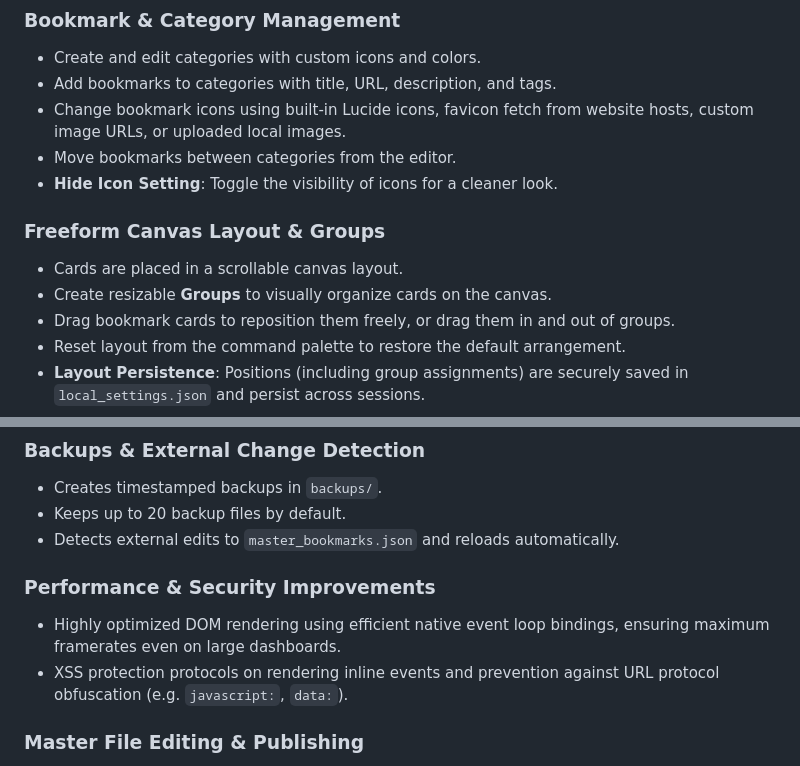
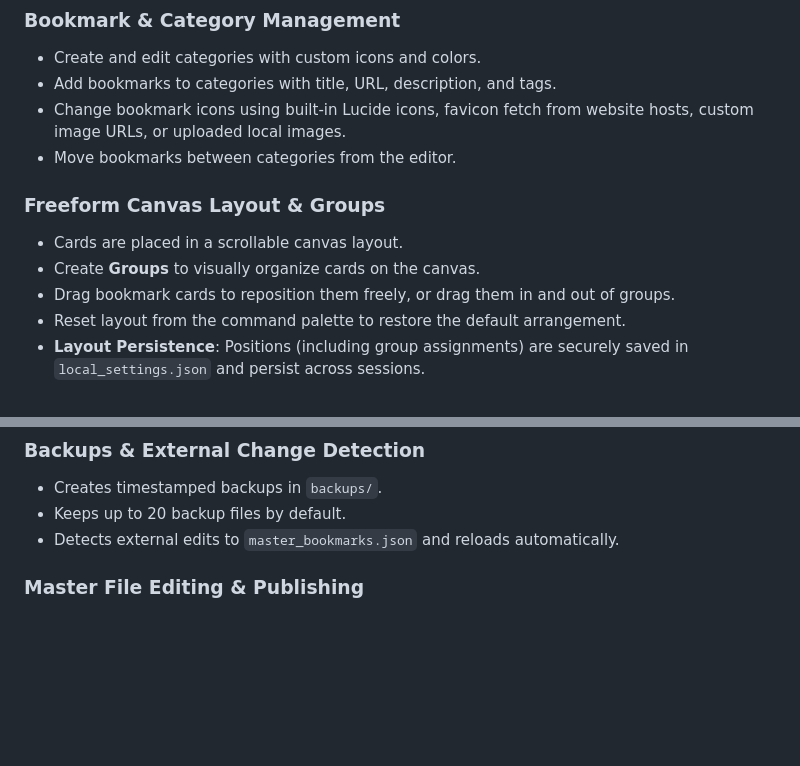
Before and after one commit to ddcash/SE-Dashboard, a Markdown page: README.md, 2 parts joined by grey strips. GitHub-like rendering; blank space fills up the shorter version.

Commit message:
docs: update documentation for removed features and UI tweaks
Co-authored-by: ddcash <25888001+ddcash@users.noreply.github.com>

```diff
--- a/README.md
+++ b/README.md
@@ -11,11 +11,10 @@ SE-Dashboard is a local-first bookmark and link manager built to run entirely in
 - Add bookmarks to categories with title, URL, description, and tags.
 - Change bookmark icons using built-in Lucide icons, favicon fetch from website hosts, custom image URLs, or uploaded local images.
 - Move bookmarks between categories from the editor.
-- **Hide Icon Setting**: Toggle the visibility of icons for a cleaner look.
 
 ### Freeform Canvas Layout & Groups
 - Cards are placed in a scrollable canvas layout.
-- Create resizable **Groups** to visually organize cards on the canvas.
+- Create **Groups** to visually organize cards on the canvas.
 - Drag bookmark cards to reposition them freely, or drag them in and out of groups.
 - Reset layout from the command palette to restore the default arrangement.
 - **Layout Persistence**: Positions (including group assignments) are securely saved in `local_settings.json` and persist across sessions.
@@ -55,10 +54,6 @@ SE-Dashboard is a local-first bookmark and link manager built to run entirely in
 - Creates timestamped backups in `backups/`.
 - Keeps up to 20 backup files by default.
 - Detects external edits to `master_bookmarks.json` and reloads automatically.
-
-### Performance & Security Improvements
-- Highly optimized DOM rendering using efficient native event loop bindings, ensuring maximum framerates even on large dashboards.
-- XSS protection protocols on rendering inline events and prevention against URL protocol obfuscation (e.g. `javascript:`, `data:`).
 
 ### Master File Editing & Publishing
 - The shared `master_bookmarks.json` file can be updated from within the app using the master editor.
```
Also changed, not shown: DOCS/bookmark_manager_plan.md (+1 -2 lines).
